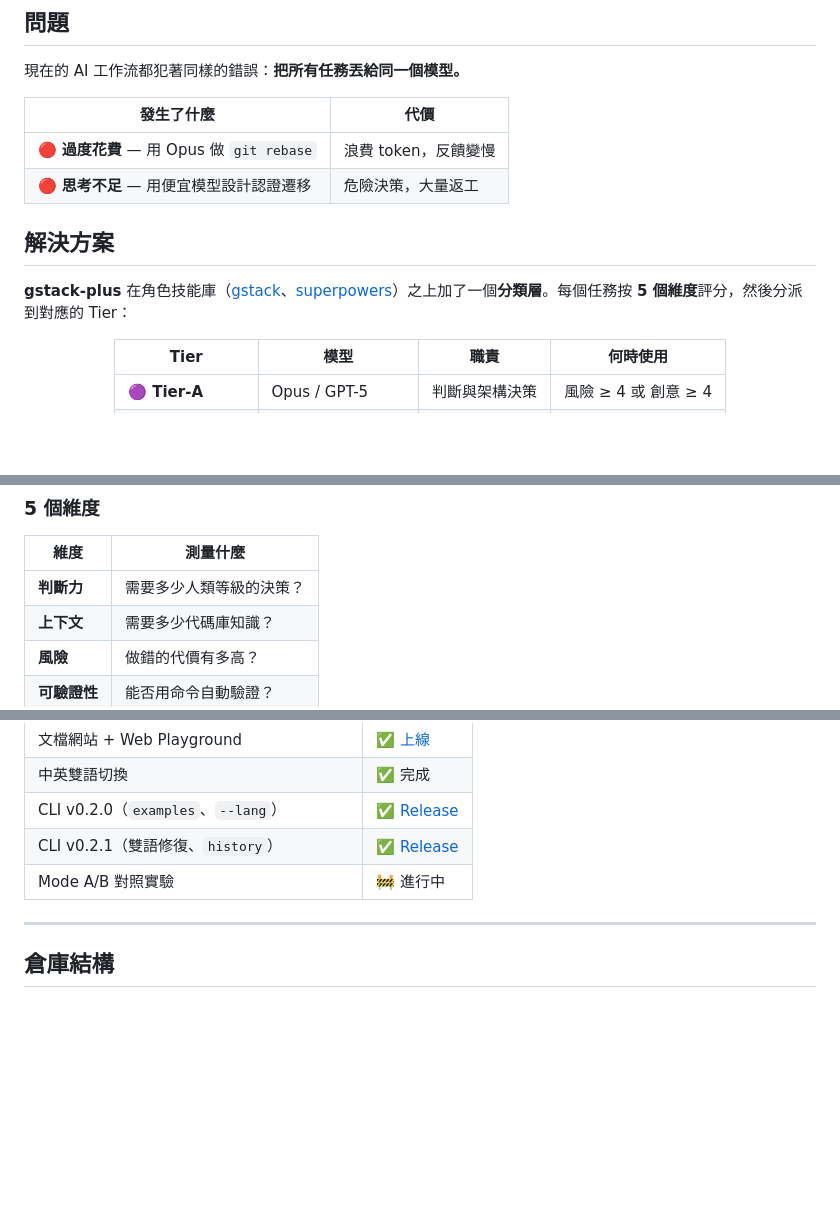
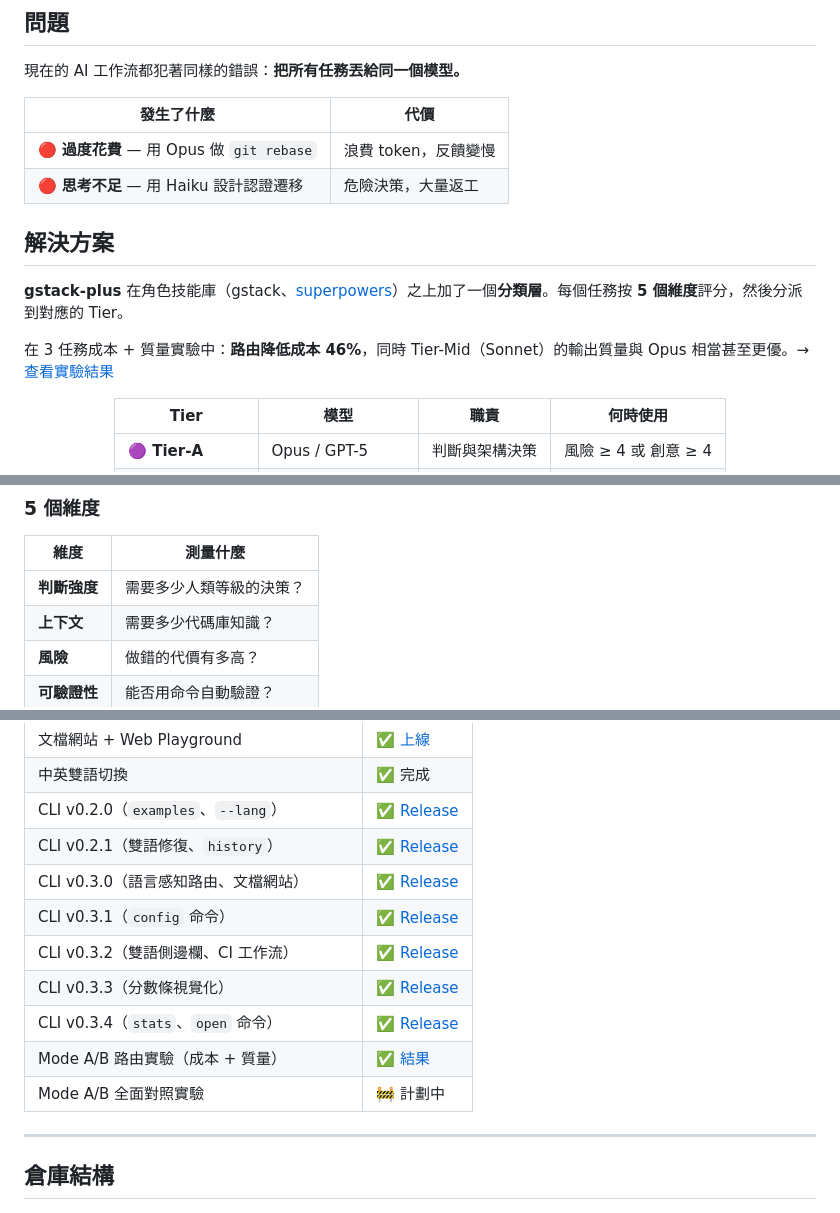
Before and after one commit to zhewenzhang/gstack-plus, a Markdown page: README.zh.md, 3 parts joined by grey strips. Drawn GitHub-style; blank space fills up the shorter version.

```diff
--- a/README.zh.md
+++ b/README.zh.md
@@ -26,11 +46,13 @@
 | 發生了什麼 | 代價 |
 |---|---|
 | 🔴 **過度花費** — 用 Opus 做 `git rebase` | 浪費 token，反饋變慢 |
-| 🔴 **思考不足** — 用便宜模型設計認證遷移 | 危險決策，大量返工 |
+| 🔴 **思考不足** — 用 Haiku 設計認證遷移 | 危險決策，大量返工 |
 
 ## 解決方案
 
-**gstack-plus** 在角色技能庫（[gstack](https://github.com/your-org/gstack)、[superpowers](https://github.com/obra/superpowers)）之上加了一個**分類層**。每個任務按 **5 個維度**評分，然後分派到對應的 Tier：
+**gstack-plus** 在角色技能庫（gstack、[superpowers](https://github.com/obra/superpowers)）之上加了一個**分類層**。每個任務按 **5 個維度**評分，然後分派到對應的 Tier。
+
+在 3 任務成本 + 質量實驗中：**路由降低成本 46%**，同時 Tier-Mid（Sonnet）的輸出質量與 Opus 相當甚至更優。→ [查看實驗結果](experiments/token-comparison/RESULTS.md)
 
 <div align="center">
 
@@ -66,7 +88,7 @@ Tier-A      Tier-Mid   Tier-Exec
 
 | 維度 | 測量什麼 |
 |---|---|
-| **判斷力** | 需要多少人類等級的決策？ |
+| **判斷強度** | 需要多少人類等級的決策？ |
 | **上下文** | 需要多少代碼庫知識？ |
 | **風險** | 做錯的代價有多高？ |
 | **可驗證性** | 能否用命令自動驗證？ |
@@ -141,7 +178,13 @@ gstack-plus --version    # 0.2.1
 | 中英雙語切換 | ✅ 完成 |
 | CLI v0.2.0（`examples`、`--lang`） | ✅ [Release](https://github.com/zhewenzhang/gstack-plus/releases/tag/v0.2.0) |
 | CLI v0.2.1（雙語修復、`history`） | ✅ [Release](https://github.com/zhewenzhang/gstack-plus/releases/tag/v0.2.1) |
-| Mode A/B 對照實驗 | 🚧 進行中 |
+| CLI v0.3.0（語言感知路由、文檔網站） | ✅ [Release](https://github.com/zhewenzhang/gstack-plus/releases/tag/v0.3.0) |
+| CLI v0.3.1（`config` 命令） | ✅ [Release](https://github.com/zhewenzhang/gstack-plus/releases/tag/v0.3.1) |
+| CLI v0.3.2（雙語側邊欄、CI 工作流） | ✅ [Release](https://github.com/zhewenzhang/gstack-plus/releases/tag/v0.3.2) |
+| CLI v0.3.3（分數條視覺化） | ✅ [Release](https://github.com/zhewenzhang/gstack-plus/releases/tag/v0.3.3) |
+| CLI v0.3.4（`stats`、`open` 命令） | ✅ [Release](https://github.com/zhewenzhang/gstack-plus/releases/tag/v0.3.4) |
+| Mode A/B 路由實驗（成本 + 質量） | ✅ [結果](experiments/token-comparison/RESULTS.md) |
+| Mode A/B 全面對照實驗 | 🚧 計劃中 |
 
 ---
 
```
Also changed, not shown: other parts of README.zh.md (+49 -14 lines).
